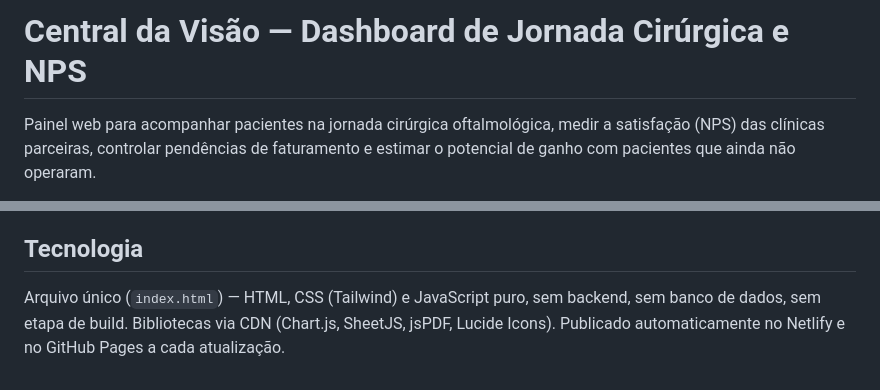
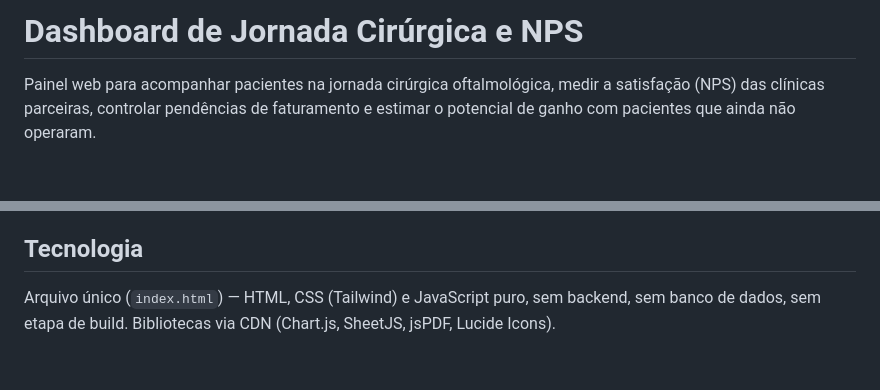
Before and after one commit to deglilucas/cdv-dashboard-jornada-cirurgica, a Markdown page: README.md, 2 parts joined by grey strips. Rendered like a GitHub page; blank space fills up the shorter version.

Commit message:
Update README.md
ajustes pontuais

```diff
--- a/README.md
+++ b/README.md
@@ -1,4 +1,4 @@
-# Central da Visão — Dashboard de Jornada Cirúrgica e NPS
+# Dashboard de Jornada Cirúrgica e NPS
 
 Painel web para acompanhar pacientes na jornada cirúrgica oftalmológica, medir a satisfação (NPS) das clínicas parceiras, controlar pendências de faturamento e estimar o potencial de ganho com pacientes que ainda não operaram.
 
@@ -43,4 +43,4 @@ Todo card de gráfico/indicador pode ser exportado em PDF ou JPEG; toda lista de
 
 ## Tecnologia
 
-Arquivo único (`index.html`) — HTML, CSS (Tailwind) e JavaScript puro, sem backend, sem banco de dados, sem etapa de build. Bibliotecas via CDN (Chart.js, SheetJS, jsPDF, Lucide Icons). Publicado automaticamente no Netlify e no GitHub Pages a cada atualização.
+Arquivo único (`index.html`) — HTML, CSS (Tailwind) e JavaScript puro, sem backend, sem banco de dados, sem etapa de build. Bibliotecas via CDN (Chart.js, SheetJS, jsPDF, Lucide Icons).
```
